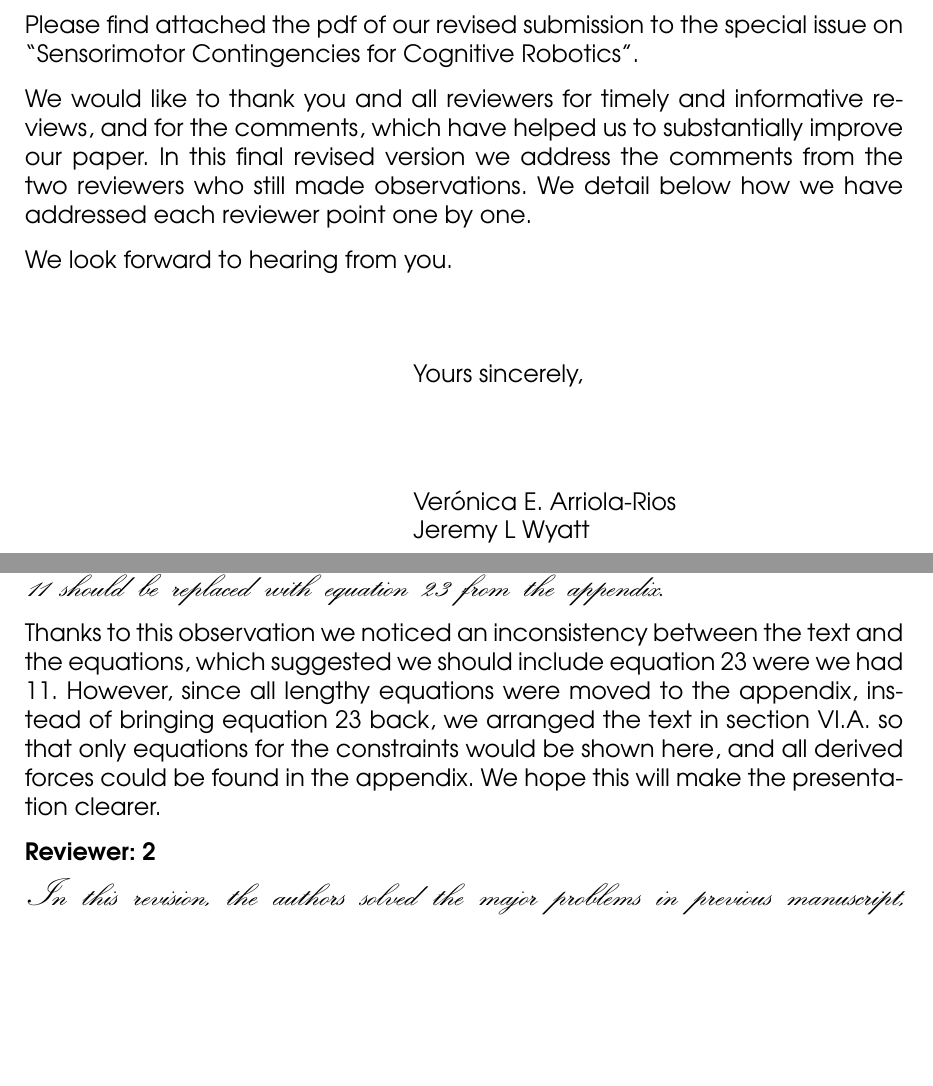
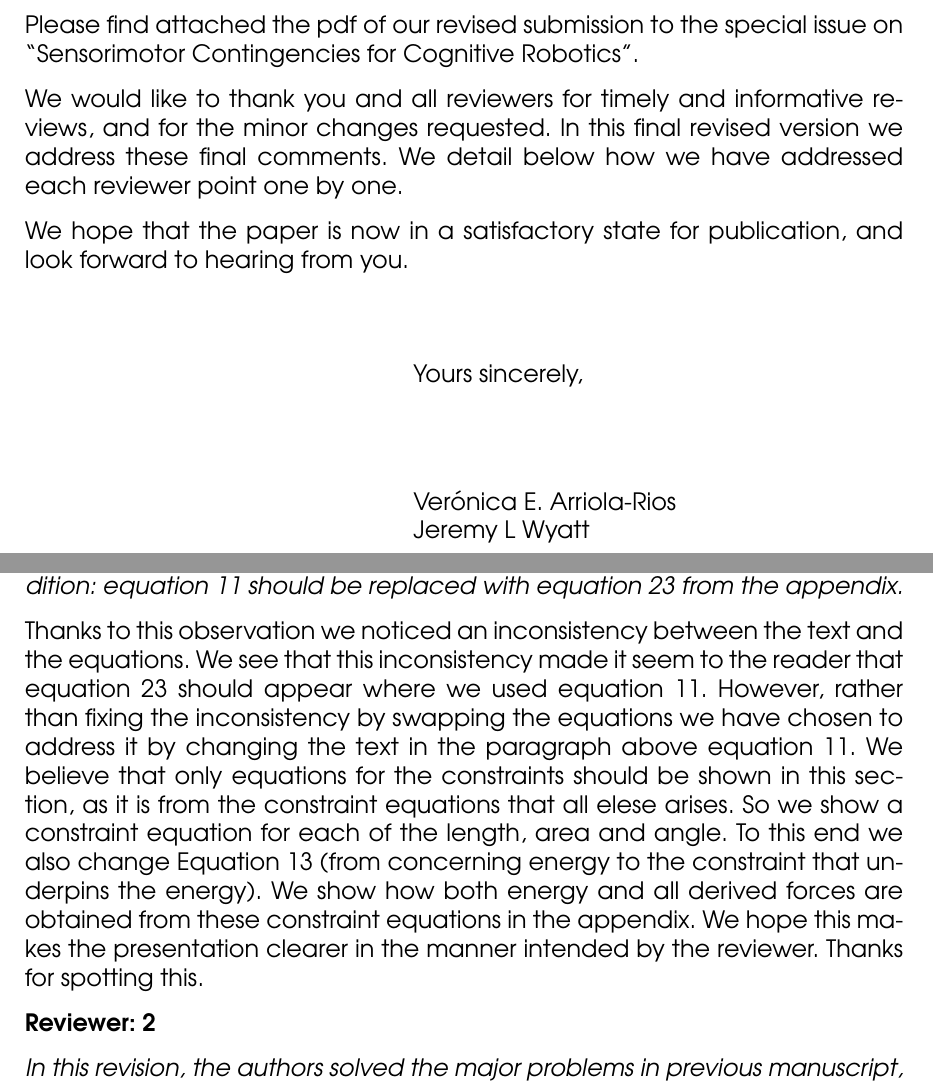
Before and after one commit to jeremylwyatt/ieee.cds.2016, a LaTeX letter (AnswersToComments-finalreview.tex): two parts of pages 1 and 2 of 2, joined at a grey line, cut so that both start at the same text, the shorter picture padded with empty space. Compiled offline with pdfLaTeX.

Commit message:
changes to letter. Still need to check against paper.

```diff
--- a/AnswersToComments-finalreview.tex
+++ b/AnswersToComments-finalreview.tex
@@ -47,9 +47,9 @@
 
 Please find attached the pdf of our revised submission to the special issue on “Sensorimotor Contingencies for Cognitive Robotics”.
 
-We would like to thank you and all reviewers for timely and informative reviews, and for the comments, which have helped us to substantially improve our paper. In this final revised version we address the comments from the two reviewers who still made observations. We detail below how we have addressed each reviewer point one by one.
+We would like to thank you and all reviewers for timely and informative reviews, and for the minor changes requested. In this final revised version we address these final comments. We detail below how we have addressed each reviewer point one by one.
 
-We look forward to hearing from you.
+We hope that the paper is now in a satisfactory state for publication, and look forward to hearing from you.
 
 
 \vspace{1cm}
@@ -70,12 +70,11 @@ We would like to thank all the reviewers most sincerely for their effort in read
 
 \textbf{Reviewer: 1}
 
-{\calligra\large The authors have successfully modified the work according to the reviewers comments. In my opinion the work is ready to be published under one condition: equation 11 should be replaced with equation 23 from the appendix.}
+{\em The authors have successfully modified the work according to the reviewers comments. In my opinion the work is ready to be published under one condition: equation 11 should be replaced with equation 23 from the appendix.}
 
-Thanks to this observation we noticed an inconsistency between the text and the equations, which suggested we should include equation 23 were we had 11.  However, since all lengthy equations were moved to the appendix, instead of bringing equation 23 back, we arranged the text in section VI.A. so that only equations for the constraints would be shown here, and all derived forces could be found in the appendix.  We hope this will make the presentation clearer.
-
+Thanks to this observation we noticed an inconsistency between the text and the equations. We see that this inconsistency made it seem to the reader that equation 23 should appear where we used equation 11.  However, rather than fixing the inconsistency by swapping the equations we have chosen to address it by changing the text in the paragraph above equation 11. We believe that only equations for the constraints should be shown in this section, as it is from the constraint equations that all elese arises. So we show a constraint equation for each of the length, area and angle. To this end we also change Equation 13 (from concerning energy to the constraint that underpins the energy). We show how both energy and all derived forces are obtained from these constraint equations in the appendix.  We hope this makes the presentation clearer in the manner intended by the reviewer. Thanks for spotting this.
 
 \textbf{Reviewer: 2}
 
-{\calligra\large In this revision, the authors solved the major problems in previous manuscript, but there are several small problems:}
+{\em In this revision, the authors solved the major problems in previous manuscript, but there are several small problems:}
 
```
Also changed, not shown: AnswersToComments-finalreview.tex (6 more changed lines).
